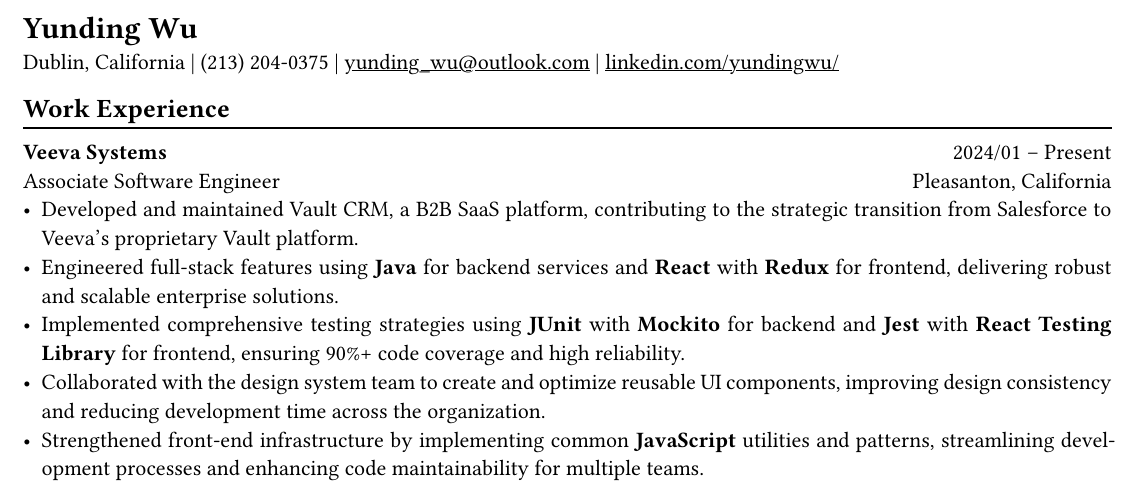
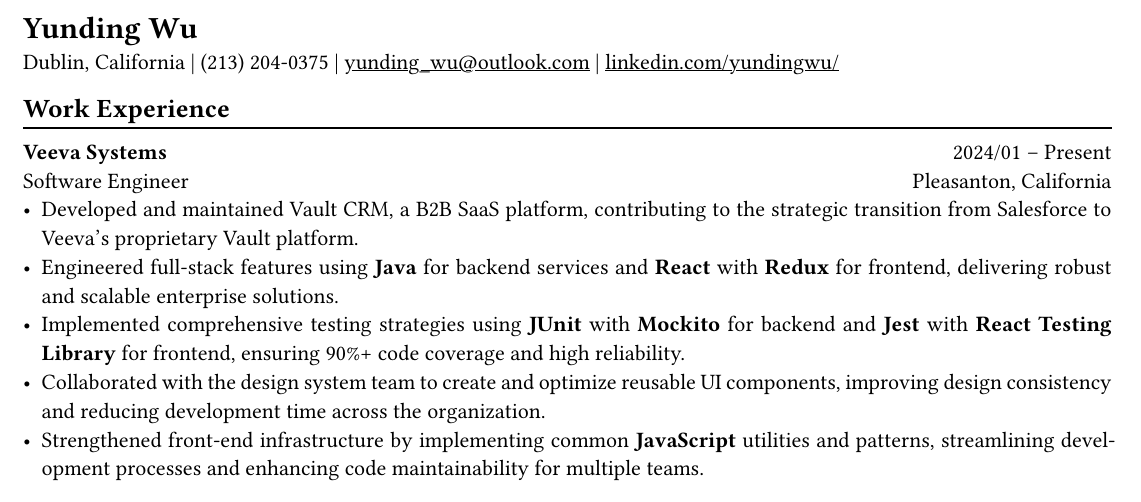
Before and after one commit to kumobb/resume, a Typst document (main.typ): part of the page, cut so that both start at the same text. Compiled offline with Typst 0.15; a missing font is replaced by an installed copy or a similar font.

Commit message:
update job title

```diff
--- a/main.typ
+++ b/main.typ
@@ -26,7 +26,7 @@
 #chiline()
 
 *Veeva Systems* #h(1fr) 2024/01 -- Present \
-Associate Software Engineer #h(1fr) Pleasanton, California \
+Software Engineer #h(1fr) Pleasanton, California \
 - Developed and maintained Vault CRM, a B2B SaaS platform, contributing to the strategic transition from Salesforce to Veeva's proprietary Vault platform.
 - Engineered full-stack features using *Java* for backend services and *React* with *Redux* for frontend, delivering robust and scalable enterprise solutions.
 - Implemented comprehensive testing strategies using *JUnit* with *Mockito* for backend and *Jest* with *React Testing Library* for frontend, ensuring 90%+ code coverage and high reliability.
```
